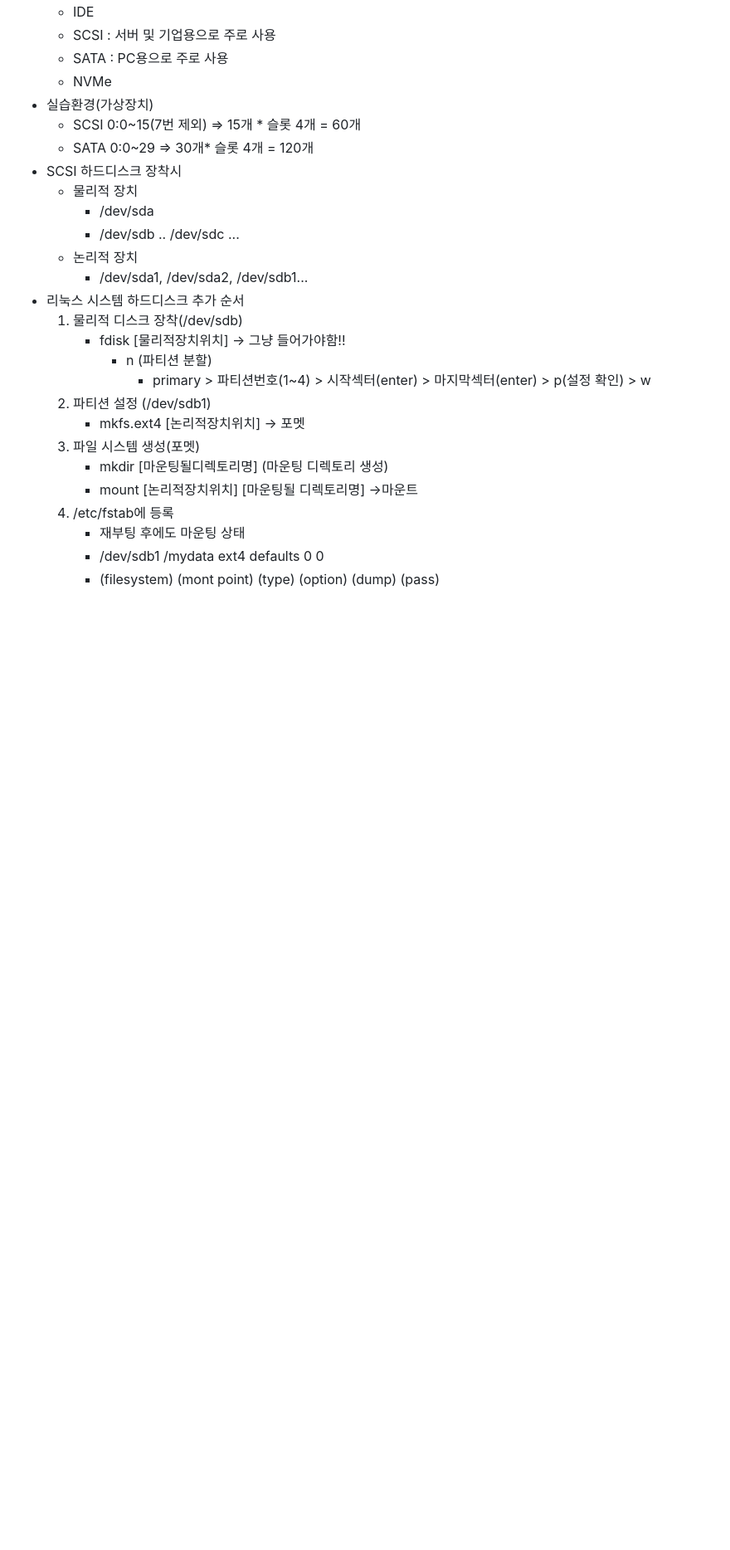
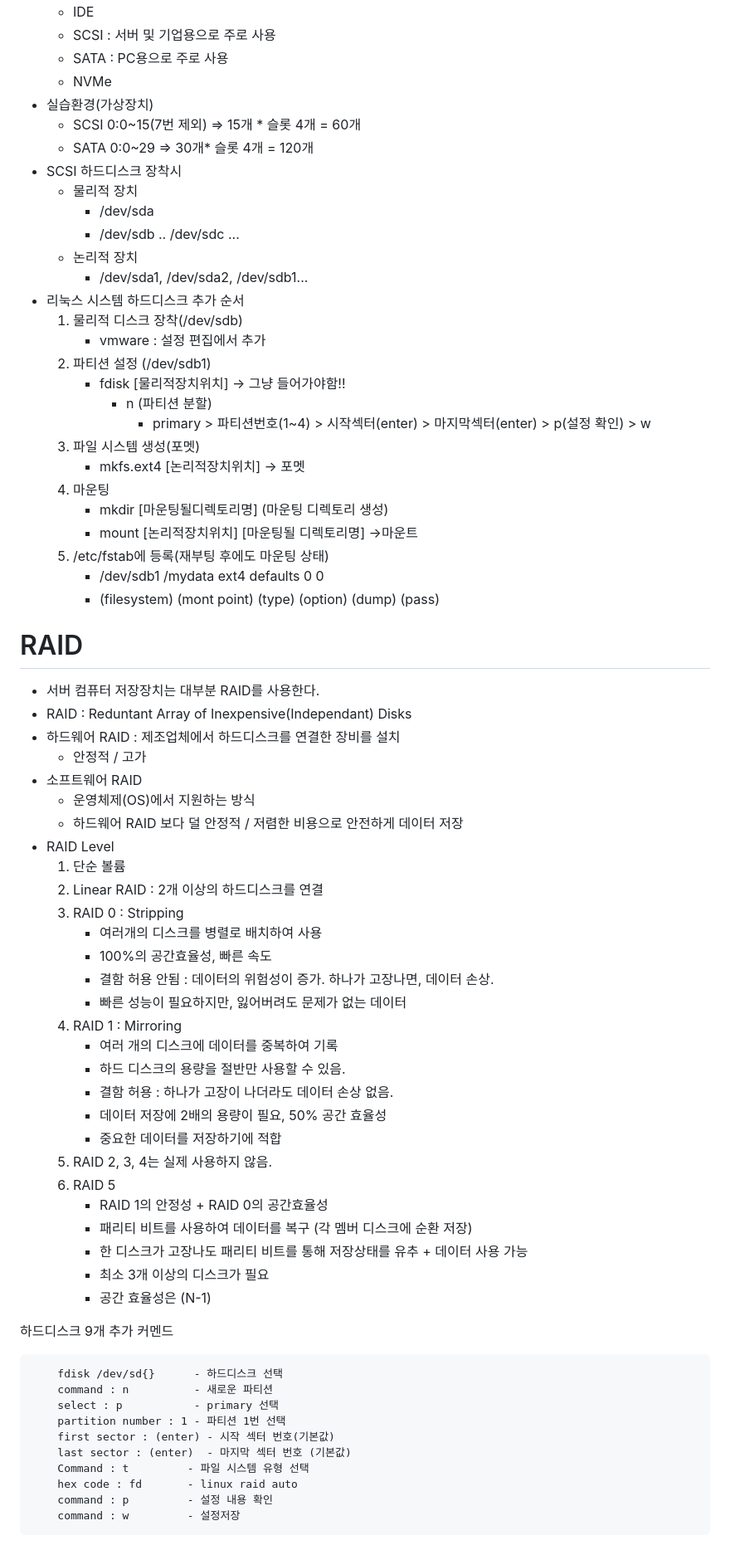
Before and after one commit to jinseong-1/day-review, a Markdown page: linux_review/2023-11-01.md, the part around the change printed below. Shown: that part at 83% size. Drawn GitHub-style; blank space fills up the shorter version.

Commit message:
linux 오전 수업

````diff
--- a/linux_review/2023-11-01.md
+++ b/linux_review/2023-11-01.md
@@ -177,15 +177,61 @@
         - /dev/sda1, /dev/sda2, /dev/sdb1...
 - 리눅스 시스템 하드디스크 추가 순서
     1. 물리적 디스크 장착(/dev/sdb)
+        - vmware : 설정 편집에서 추가
+    2. 파티션 설정 (/dev/sdb1)
         - fdisk [물리적장치위치] -> 그냥 들어가야함!!
             - n (파티션 분할)
                 - primary > 파티션번호(1~4) > 시작섹터(enter) > 마지막섹터(enter) > p(설정 확인) > w
-    2. 파티션 설정 (/dev/sdb1)
+    3. 파일 시스템 생성(포멧)
         - mkfs.ext4 [논리적장치위치] -> 포멧
-    3. 파일 시스템 생성(포멧)
+    4. 마운팅
         - mkdir [마운팅될디렉토리명] (마운팅 디렉토리 생성)
         - mount [논리적장치위치] [마운팅될 디렉토리명] ->마운트
-    4. /etc/fstab에 등록
-        - 재부팅 후에도 마운팅 상태
+    5. /etc/fstab에 등록(재부팅 후에도 마운팅 상태)
         - /dev/sdb1 /mydata  ext4    defaults    0   0
         - (filesystem)  (mont point)    (type)  (option)    (dump)  (pass)
+
+# RAID
+- 서버 컴퓨터 저장장치는 대부분 RAID를 사용한다.
+- RAID : Reduntant Array of Inexpensive(Independant) Disks
+- 하드웨어 RAID : 제조업체에서 하드디스크를 연결한 장비를 설치
+    - 안정적 / 고가
+- 소프트웨어 RAID
+    - 운영체제(OS)에서 지원하는 방식
+    - 하드웨어 RAID 보다 덜 안정적 / 저렴한 비용으로 안전하게 데이터 저장
+- RAID Level
+    1. 단순 볼륨
+    2. Linear RAID : 2개 이상의 하드디스크를 연결
+    3. RAID 0 : Stripping
+        - 여러개의 디스크를 병렬로 배치하여 사용
+        - 100%의 공간효율성, 빠른 속도
+        - 결함 허용 안됨 : 데이터의 위험성이 증가. 하나가 고장나면, 데이터 손상.
+        - 빠른 성능이 필요하지만, 잃어버려도 문제가 없는 데이터
+    4. RAID 1 : Mirroring
+        - 여러 개의 디스크에 데이터를 중복하여 기록
+        - 하드 디스크의 용량을 절반만 사용할 수 있음.
+        - 결함 허용 : 하나가 고장이 나더라도 데이터 손상 없음.
+        - 데이터 저장에 2배의 용량이 필요, 50% 공간 효율성
+        - 중요한 데이터를 저장하기에 적합
+    5. RAID 2, 3, 4는 실제 사용하지 않음.
+    6. RAID 5
+        - RAID 1의 안정성 + RAID 0의 공간효율성
+        - 패리티 비트를 사용하여 데이터를 복구 (각 멤버 디스크에 순환 저장)
+        - 한 디스크가 고장나도 패리티 비트를 통해 저장상태를 유추 + 데이터 사용 가능
+        - 최소 3개 이상의 디스크가 필요
+        - 공간 효율성은 (N-1)
+
+하드디스크 9개 추가 커멘드
+```
+    fdisk /dev/sd{}      - 하드디스크 선택
+    command : n          - 새로운 파티션
+    select : p           - primary 선택
+    partition number : 1 - 파티션 1번 선택
+    first sector : (enter) - 시작 섹터 번호(기본값)
+    last sector : (enter)  - 마지막 섹터 번호 (기본값)
+    Command : t         - 파일 시스템 유형 선택
+    hex code : fd       - linux raid auto
+    command : p         - 설정 내용 확인
+    command : w         - 설정저장
+```
+
````
Also changed, not shown: other parts of linux_review/2023-11-01.md (+40 -0 lines).
